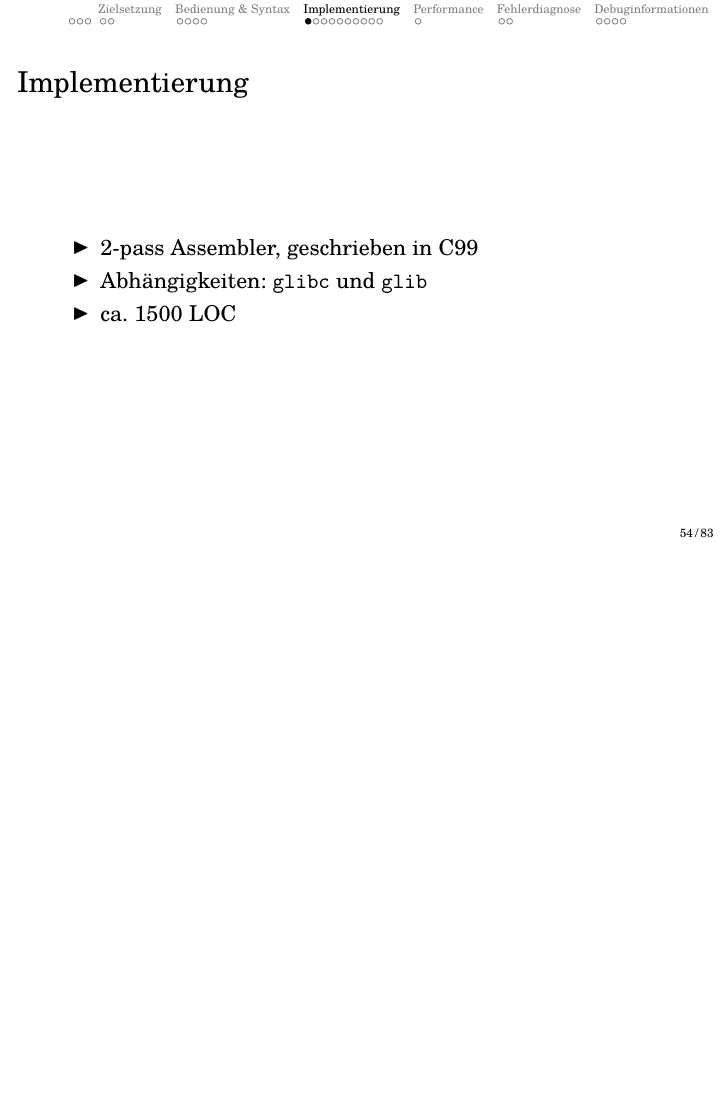
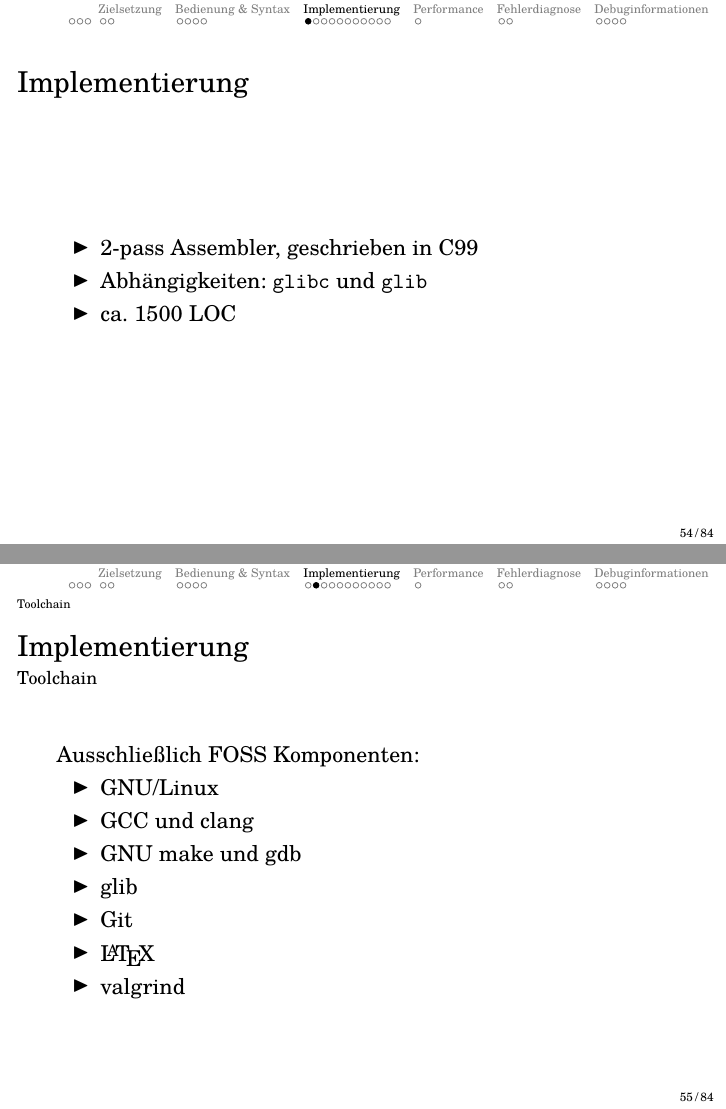
Before and after one commit to LiviuBeraru/UMachVM, LaTeX slides (pres/UMachPres.tex, which reads pres/Asm/Assembler.tex): page 54 of 83 before the commit and pages 54 and 55 of 84 after it, the two joined at a grey line, the shorter picture padded with empty space. Compiled offline with pdfLaTeX.

Commit message:
Pres: New slide <Toolchain>

```diff
--- a/pres/Asm/Assembler.tex
+++ b/pres/Asm/Assembler.tex
@@ -79,6 +79,21 @@ EOP
         \item 2-pass Assembler, geschrieben in C99
         \item Abhängigkeiten: \texttt{glibc} und \texttt{glib}
         \item ca. 1500 LOC
+    \end{itemize}
+\end{frame}
+
+\subsection{Toolchain}
+
+\begin{frame}{\insertsection}{\insertsubsection}
+    Ausschließlich FOSS Komponenten:
+    \begin{itemize}
+        \item GNU/Linux
+        \item GCC und clang
+        \item GNU make und gdb
+        \item glib
+        \item Git
+        \item \LaTeX{}
+        \item valgrind
     \end{itemize}
 \end{frame}
 
```
